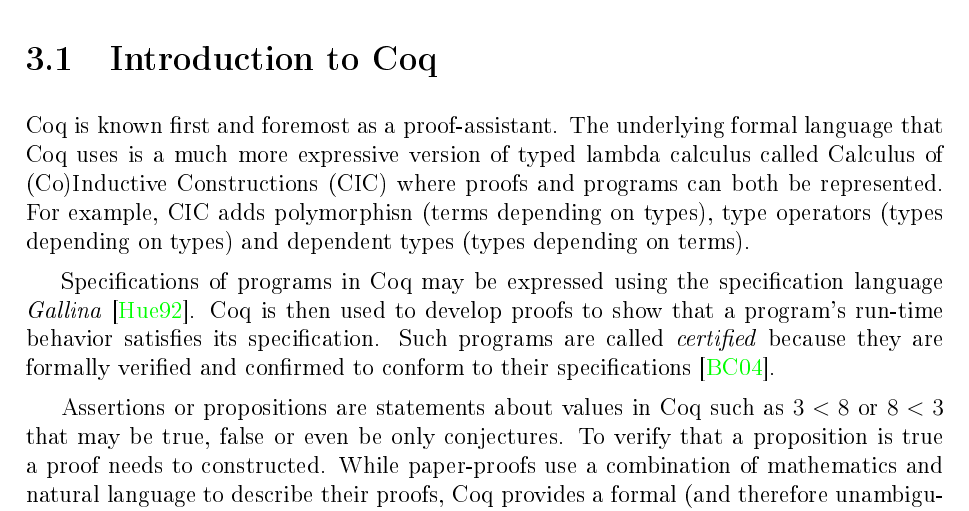
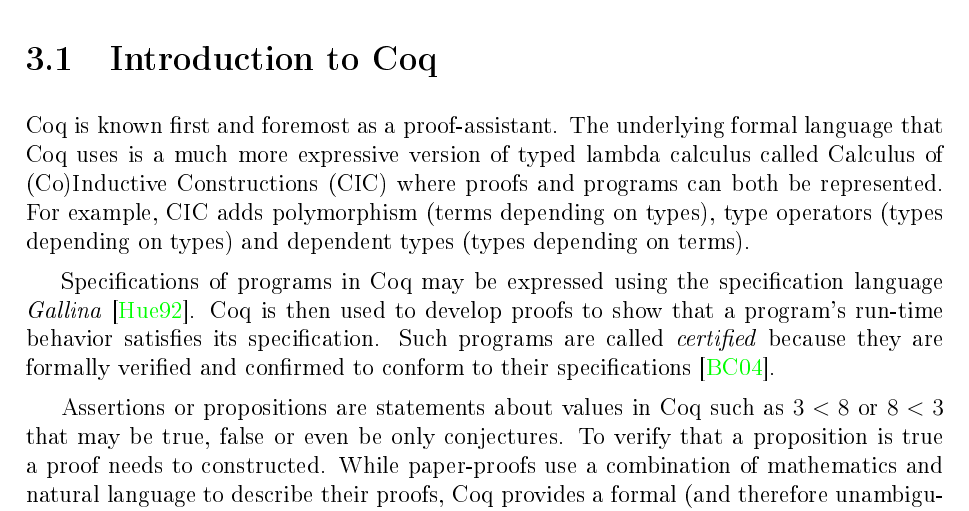
Before and after one commit to bsistany/prins, a LaTeX thesis (Not_code/proposal/uottawa-thesis/uottawa-thesis.tex, which reads Not_code/proposal/uottawa-thesis/parts/115-odrl0-syntax-coq.tex): part of page 19 of 59, cut so that both start at the same text. The pictures show the PDF file Not_code/proposal/uottawa-thesis/uottawa-thesis.pdf that the author committed with the source.

Commit message:
typos fixed

```diff
--- a/Not_code/proposal/uottawa-thesis/parts/115-odrl0-syntax-coq.tex
+++ b/Not_code/proposal/uottawa-thesis/parts/115-odrl0-syntax-coq.tex
@@ -5,7 +5,7 @@
 % ---------------------------------- COQ -----------------------
 \section{Introduction to Coq}
 
-Coq is known first and foremost as a proof-assistant. The underlying formal language that Coq uses is a much more expressive version of typed lambda calculus called \ac{cic} where proofs and programs can both be represented. For example, \ac{cic} adds polymorphisn (terms depending on types), type operators (types depending on types) and dependent types (types depending on terms).
+Coq is known first and foremost as a proof-assistant. The underlying formal language that Coq uses is a much more expressive version of typed lambda calculus called \ac{cic} where proofs and programs can both be represented. For example, \ac{cic} adds polymorphism (terms depending on types), type operators (types depending on types) and dependent types (types depending on terms).
 
 Specifications of programs in Coq may be expressed using the specification language \emph{Gallina}~\cite{gallinaref}. Coq is then used to develop proofs to show that a program's run-time behavior satisfies its specification. Such programs are called \emph{certified} because they are formally verified and confirmed to conform to their specifications~\cite{BC04}.
 
```
Also changed, not shown: Not_code/proposal/uottawa-thesis/uottawa-thesis.pdf.
